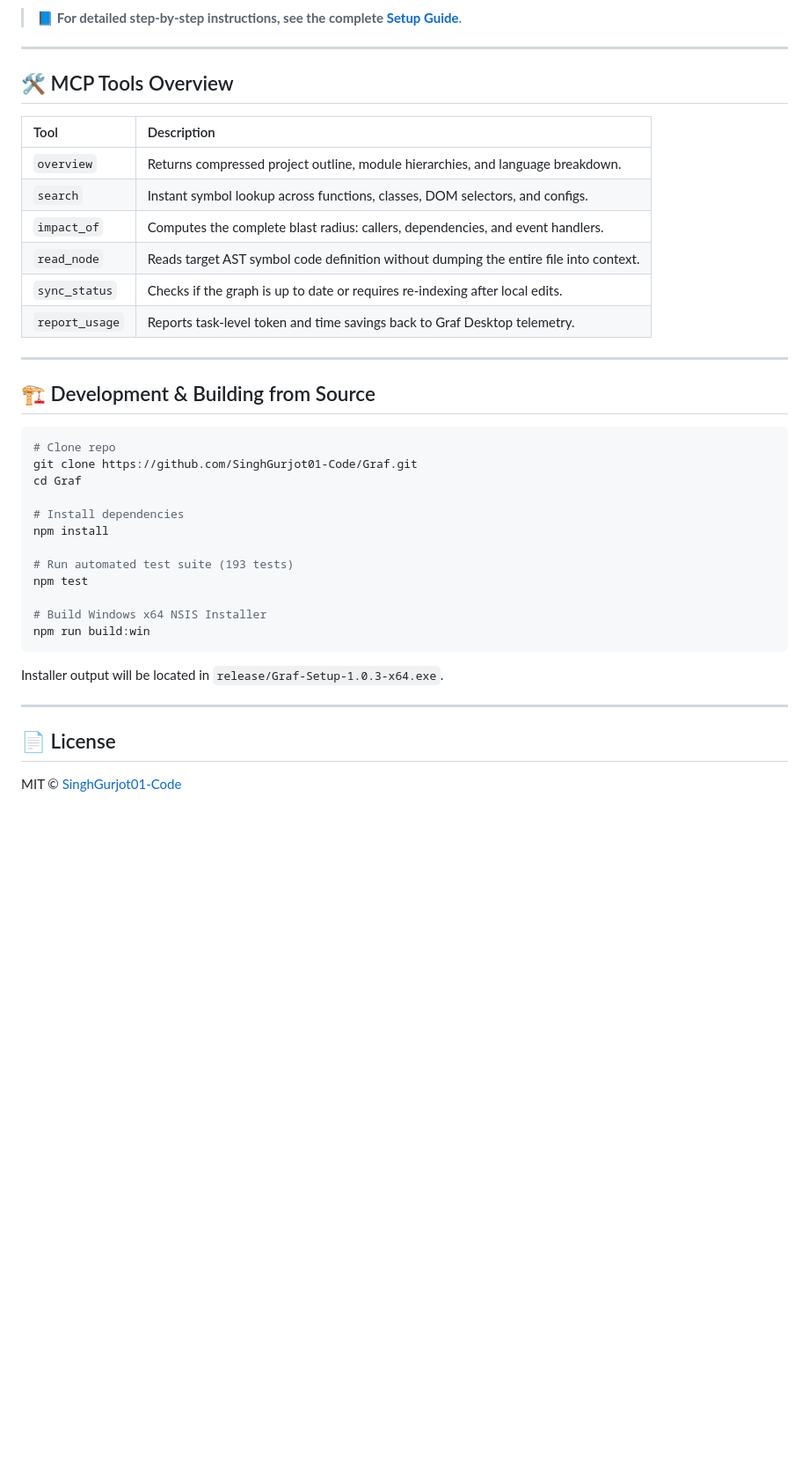
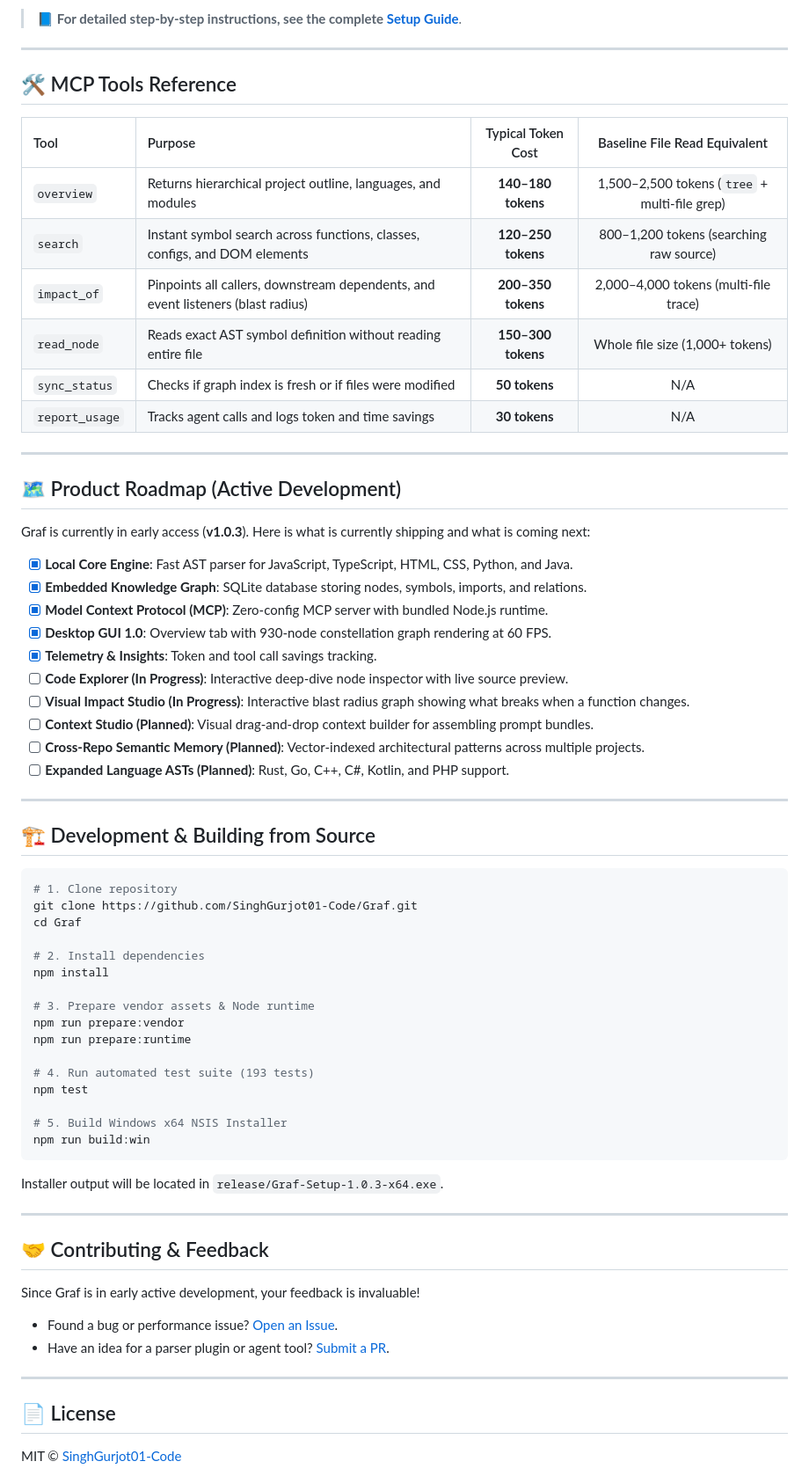
Before and after one commit to SinghGurjot01-Code/Graf, a Markdown page: README.md, the part around one of its changes. Shown at 88% size. GitHub-like rendering; blank space fills up the shorter version.

````diff
--- a/README.md
+++ b/README.md
@@ -128,33 +168,54 @@ Add a new MCP server in **Settings > Features > MCP**:
 
 ---
 
-## 🛠️ MCP Tools Overview
+## 🛠️ MCP Tools Reference
 
-| Tool | Description |
-| :--- | :--- |
-| `overview` | Returns compressed project outline, module hierarchies, and language breakdown. |
-| `search` | Instant symbol lookup across functions, classes, DOM selectors, and configs. |
-| `impact_of` | Computes the complete blast radius: callers, dependencies, and event handlers. |
-| `read_node` | Reads target AST symbol code definition without dumping the entire file into context. |
-| `sync_status`| Checks if the graph is up to date or requires re-indexing after local edits. |
-| `report_usage`| Reports task-level token and time savings back to Graf Desktop telemetry. |
+| Tool | Purpose | Typical Token Cost | Baseline File Read Equivalent |
+| :--- | :--- | :---: | :---: |
+| `overview` | Returns hierarchical project outline, languages, and modules | **140–180 tokens** | 1,500–2,500 tokens (`tree` + multi-file grep) |
+| `search` | Instant symbol search across functions, classes, configs, and DOM elements | **120–250 tokens** | 800–1,200 tokens (searching raw source) |
+| `impact_of` | Pinpoints all callers, downstream dependents, and event listeners (blast radius) | **200–350 tokens** | 2,000–4,000 tokens (multi-file trace) |
+| `read_node` | Reads exact AST symbol definition without reading entire file | **150–300 tokens** | Whole file size (1,000+ tokens) |
+| `sync_status` | Checks if graph index is fresh or if files were modified | **50 tokens** | N/A |
+| `report_usage`| Tracks agent calls and logs token and time savings | **30 tokens** | N/A |
+
+---
+
+## 🗺️ Product Roadmap (Active Development)
+
+Graf is currently in early access (**v1.0.3**). Here is what is currently shipping and what is coming next:
+
+- [x] **Local Core Engine**: Fast AST parser for JavaScript, TypeScript, HTML, CSS, Python, and Java.
+- [x] **Embedded Knowledge Graph**: SQLite database storing nodes, symbols, imports, and relations.
+- [x] **Model Context Protocol (MCP)**: Zero-config MCP server with bundled Node.js runtime.
+- [x] **Desktop GUI 1.0**: Overview tab with 930-node constellation graph rendering at 60 FPS.
+- [x] **Telemetry & Insights**: Token and tool call savings tracking.
+- [ ] **Code Explorer (In Progress)**: Interactive deep-dive node inspector with live source preview.
+- [ ] **Visual Impact Studio (In Progress)**: Interactive blast radius graph showing what breaks when a function changes.
+- [ ] **Context Studio (Planned)**: Visual drag-and-drop context builder for assembling prompt bundles.
+- [ ] **Cross-Repo Semantic Memory (Planned)**: Vector-indexed architectural patterns across multiple projects.
+- [ ] **Expanded Language ASTs (Planned)**: Rust, Go, C++, C#, Kotlin, and PHP support.
 
 ---
 
 ## 🏗️ Development & Building from Source
 
 ```powershell
-# Clone repo
+# 1. Clone repository
 git clone https://github.com/SinghGurjot01-Code/Graf.git
 cd Graf
 
-# Install dependencies
+# 2. Install dependencies
 npm install
 
-# Run automated test suite (193 tests)
+# 3. Prepare vendor assets & Node runtime
+npm run prepare:vendor
+npm run prepare:runtime
+
+# 4. Run automated test suite (193 tests)
 npm test
 
-# Build Windows x64 NSIS Installer
+# 5. Build Windows x64 NSIS Installer
 npm run build:win
 ```
 
@@ -162,6 +223,14 @@ Installer output will be located in `release/Graf-Setup-1.0.3-x64.exe`.
 
 ---
 
+## 🤝 Contributing & Feedback
+
+Since Graf is in early active development, your feedback is invaluable!
+* Found a bug or performance issue? [Open an Issue](https://github.com/SinghGurjot01-Code/Graf/issues).
+* Have an idea for a parser plugin or agent tool? [Submit a PR](https://github.com/SinghGurjot01-Code/Graf/pulls).
+
+---
+
 ## 📄 License
 
 MIT © [SinghGurjot01-Code](https://github.com/SinghGurjot01-Code)
````
Also changed, not shown: other parts of README.md (+72 -32 lines), docs/BENCHMARK_REPORT.md (+26 -26 lines), screenshots/graf_comprehensive_metrics_dashboard.png (added), screenshots/graf_cumulative_roi_growth.png (added), screenshots/graf_latency_and_wallclock_proof.png (added), 1 other file.
